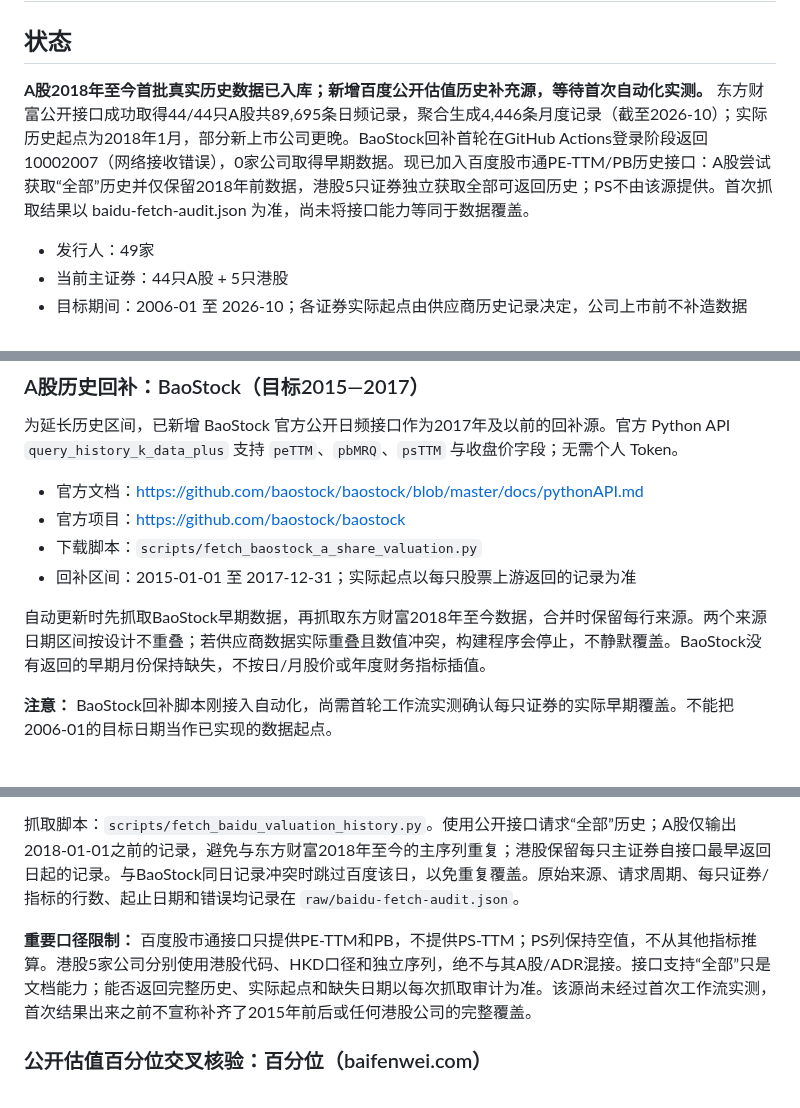
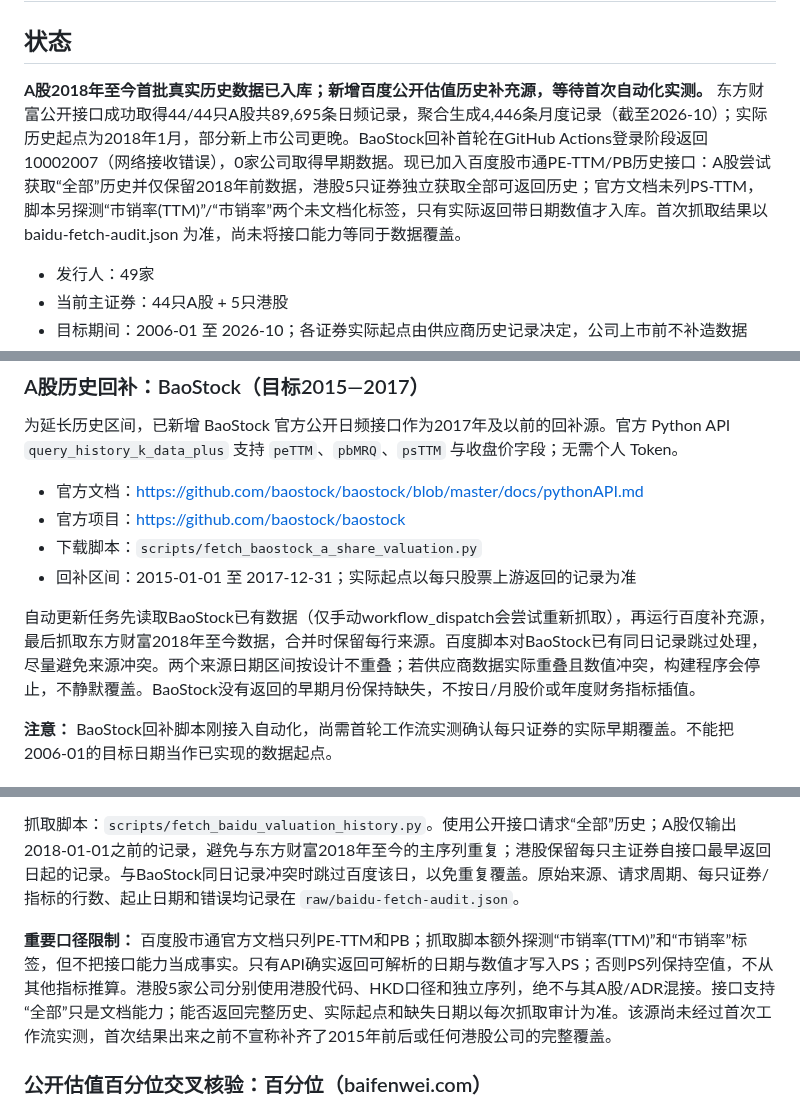
Before and after one commit to yuweijia1992/demo, a Markdown page: data/valuation-history/README.md, 3 parts joined by grey strips. Rendered like a GitHub page.

Commit message:
Clarify experimental Baidu PS history probe and source precedence

```diff
--- a/data/valuation-history/README.md
+++ b/data/valuation-history/README.md
@@ -2,7 +2,7 @@
 
 ## 状态
 
-**A股2018年至今首批真实历史数据已入库；新增百度公开估值历史补充源，等待首次自动化实测。** 东方财富公开接口成功取得44/44只A股共89,695条日频记录，聚合生成4,446条月度记录（截至2026-10）；实际历史起点为2018年1月，部分新上市公司更晚。BaoStock回补首轮在GitHub Actions登录阶段返回10002007（网络接收错误），0家公司取得早期数据。现已加入百度股市通PE-TTM/PB历史接口：A股尝试获取“全部”历史并仅保留2018年前数据，港股5只证券独立获取全部可返回历史；PS不由该源提供。首次抓取结果以 baidu-fetch-audit.json 为准，尚未将接口能力等同于数据覆盖。
+**A股2018年至今首批真实历史数据已入库；新增百度公开估值历史补充源，等待首次自动化实测。** 东方财富公开接口成功取得44/44只A股共89,695条日频记录，聚合生成4,446条月度记录（截至2026-10）；实际历史起点为2018年1月，部分新上市公司更晚。BaoStock回补首轮在GitHub Actions登录阶段返回10002007（网络接收错误），0家公司取得早期数据。现已加入百度股市通PE-TTM/PB历史接口：A股尝试获取“全部”历史并仅保留2018年前数据，港股5只证券独立获取全部可返回历史；官方文档未列PS-TTM，脚本另探测“市销率(TTM)”/“市销率”两个未文档化标签，只有实际返回带日期数值才入库。首次抓取结果以 baidu-fetch-audit.json 为准，尚未将接口能力等同于数据覆盖。
 
 - 发行人：49家
 - 当前主证券：44只A股 + 5只港股
@@ -47,7 +47,7 @@ AKShare 最新估值文档说明，stock_value_em(symbol) 可按单只A股代码
 - 下载脚本：`scripts/fetch_baostock_a_share_valuation.py`
 - 回补区间：2015-01-01 至 2017-12-31；实际起点以每只股票上游返回的记录为准
 
-自动更新时先抓取BaoStock早期数据，再抓取东方财富2018年至今数据，合并时保留每行来源。两个来源日期区间按设计不重叠；若供应商数据实际重叠且数值冲突，构建程序会停止，不静默覆盖。BaoStock没有返回的早期月份保持缺失，不按日/月股价或年度财务指标插值。
+自动更新任务先读取BaoStock已有数据（仅手动workflow_dispatch会尝试重新抓取），再运行百度补充源，最后抓取东方财富2018年至今数据，合并时保留每行来源。百度脚本对BaoStock已有同日记录跳过处理，尽量避免来源冲突。两个来源日期区间按设计不重叠；若供应商数据实际重叠且数值冲突，构建程序会停止，不静默覆盖。BaoStock没有返回的早期月份保持缺失，不按日/月股价或年度财务指标插值。
 
 **注意：** BaoStock回补脚本刚接入自动化，尚需首轮工作流实测确认每只证券的实际早期覆盖。不能把2006-01的目标日期当作已实现的数据起点。
 
@@ -63,7 +63,7 @@ AKShare公开接口封装了百度股市通个股估值历史：
 
 抓取脚本：`scripts/fetch_baidu_valuation_history.py`。使用公开接口请求“全部”历史；A股仅输出2018-01-01之前的记录，避免与东方财富2018年至今的主序列重复；港股保留每只主证券自接口最早返回日起的记录。与BaoStock同日记录冲突时跳过百度该日，以免重复覆盖。原始来源、请求周期、每只证券/指标的行数、起止日期和错误均记录在 `raw/baidu-fetch-audit.json`。
 
-**重要口径限制：** 百度股市通接口只提供PE-TTM和PB，不提供PS-TTM；PS列保持空值，不从其他指标推算。港股5家公司分别使用港股代码、HKD口径和独立序列，绝不与其A股/ADR混接。接口支持“全部”只是文档能力；能否返回完整历史、实际起点和缺失日期以每次抓取审计为准。该源尚未经过首次工作流实测，首次结果出来之前不宣称补齐了2015年前后或任何港股公司的完整覆盖。
+**重要口径限制：** 百度股市通官方文档只列PE-TTM和PB；抓取脚本额外探测“市销率(TTM)”和“市销率”标签，但不把接口能力当成事实。只有API确实返回可解析的日期与数值才写入PS；否则PS列保持空值，不从其他指标推算。港股5家公司分别使用港股代码、HKD口径和独立序列，绝不与其A股/ADR混接。接口支持“全部”只是文档能力；能否返回完整历史、实际起点和缺失日期以每次抓取审计为准。该源尚未经过首次工作流实测，首次结果出来之前不宣称补齐了2015年前后或任何港股公司的完整覆盖。
 
 ### 公开估值百分位交叉核验：百分位（baifenwei.com）
 
```
